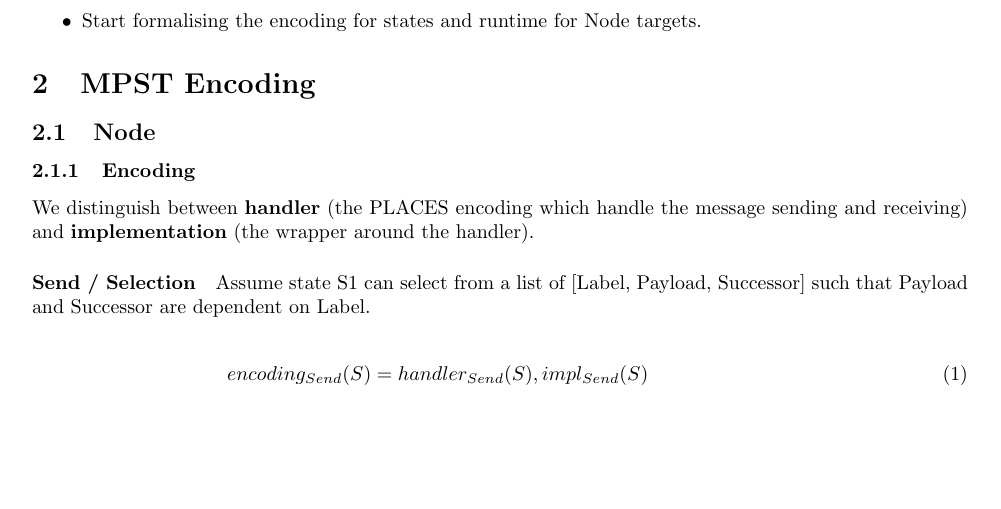
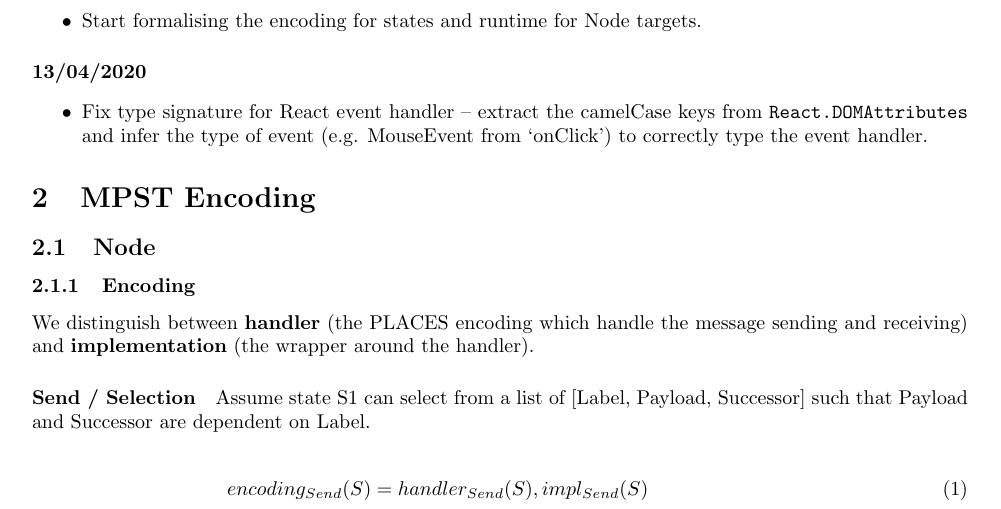
Before and after one commit to ansonmiu0214/imperial-meng-computing-thesis, a LaTeX document (notes/notes.tex): part of page 3 of 7, cut so that both start at the same text, the shorter picture padded with empty space. Compiled offline with pdfLaTeX.

Commit message:
Notes: update 13/04/2020

```diff
--- a/notes/notes.tex
+++ b/notes/notes.tex
@@ -195,8 +195,15 @@ code for both browser and client.
 \begin{itemize}
 \item
 Start formalising the encoding for states and runtime for Node targets.
+\end{itemize}
 
-
+\paragraph{13/04/2020}
+\begin{itemize}
+\item
+Fix type signature for React event handler -- extract the
+camelCase keys from \texttt{React.DOMAttributes} and infer
+the type of event (e.g. MouseEvent from `onClick') to correctly
+type the event handler.
 \end{itemize}
 
 \section{MPST Encoding}
```
